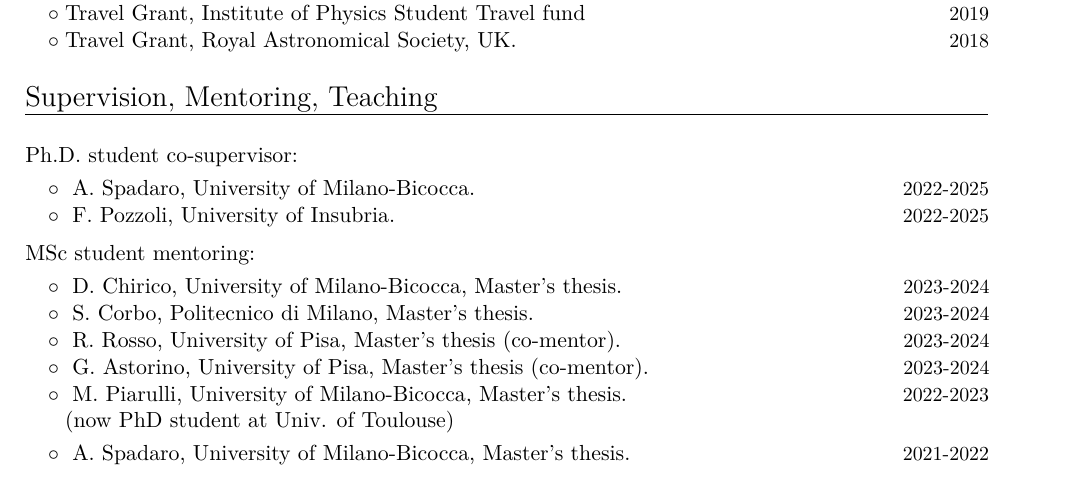
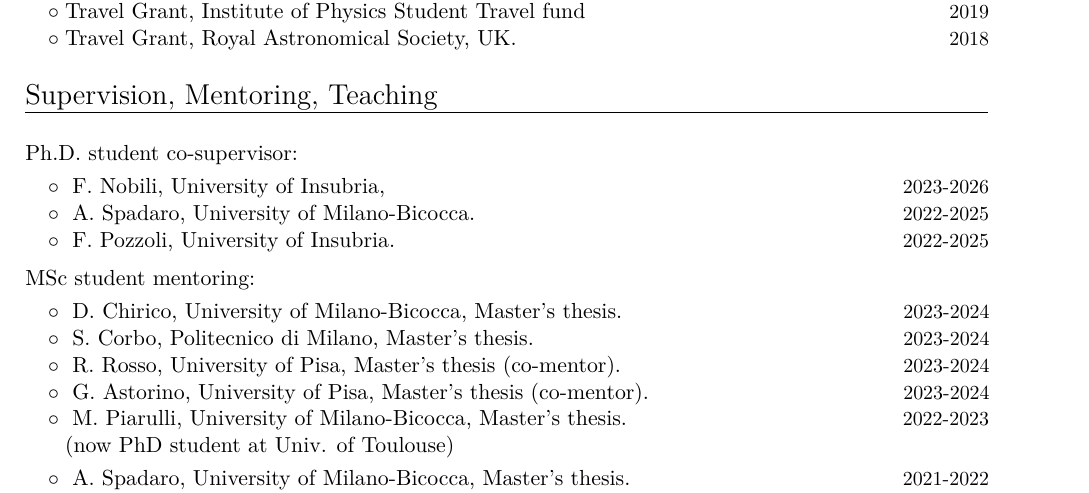
Before and after one commit to RiccardoBuscicchio/CV, a LaTeX CV (CV.tex): part of page 3 of 6, cut so that both start at the same text. Compiled offline with XeLaTeX.

Commit message:
feat: update CV

```diff
--- a/CV.tex
+++ b/CV.tex
@@ -171,6 +171,10 @@ at \href{http://www.riccardobuscicchio.com/talks}{\texttt{www.riccardobuscicchio
 \textbf{\textcolor{black}{Ph.D. student co-supervisor:}}
 \vspace{0.1cm}
 \\
+%
+\cvitemwithcomment{}{\hspace{0.4cm}$\circ\;$ F.~Nobili, University of Insubria, }{2023-2026}
+\vspace{-0.1cm}
+%
 \cvitemwithcomment{}{\hspace{0.4cm}$\circ\;$ A.~Spadaro, University of Milano-Bicocca.}{2022-2025}
 \vspace{-0.1cm}
 %
```
